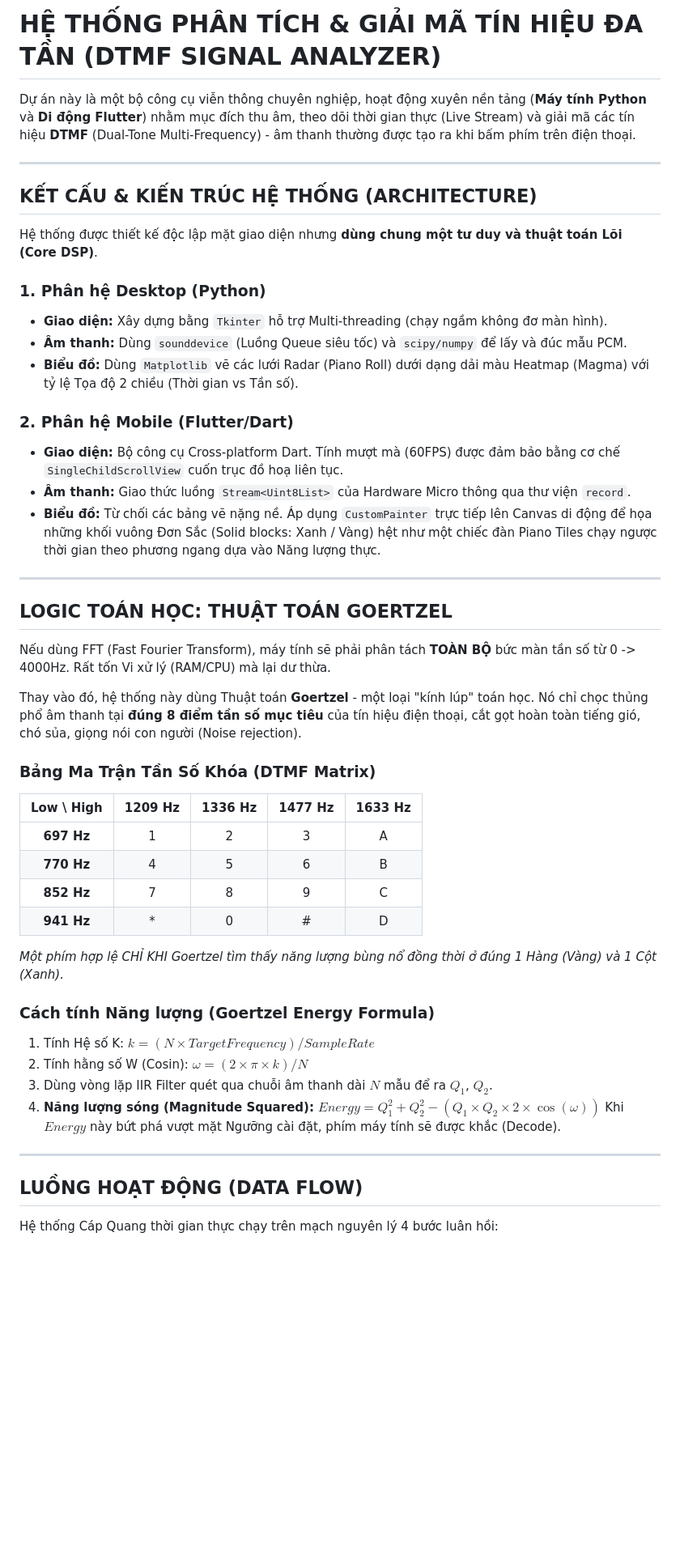
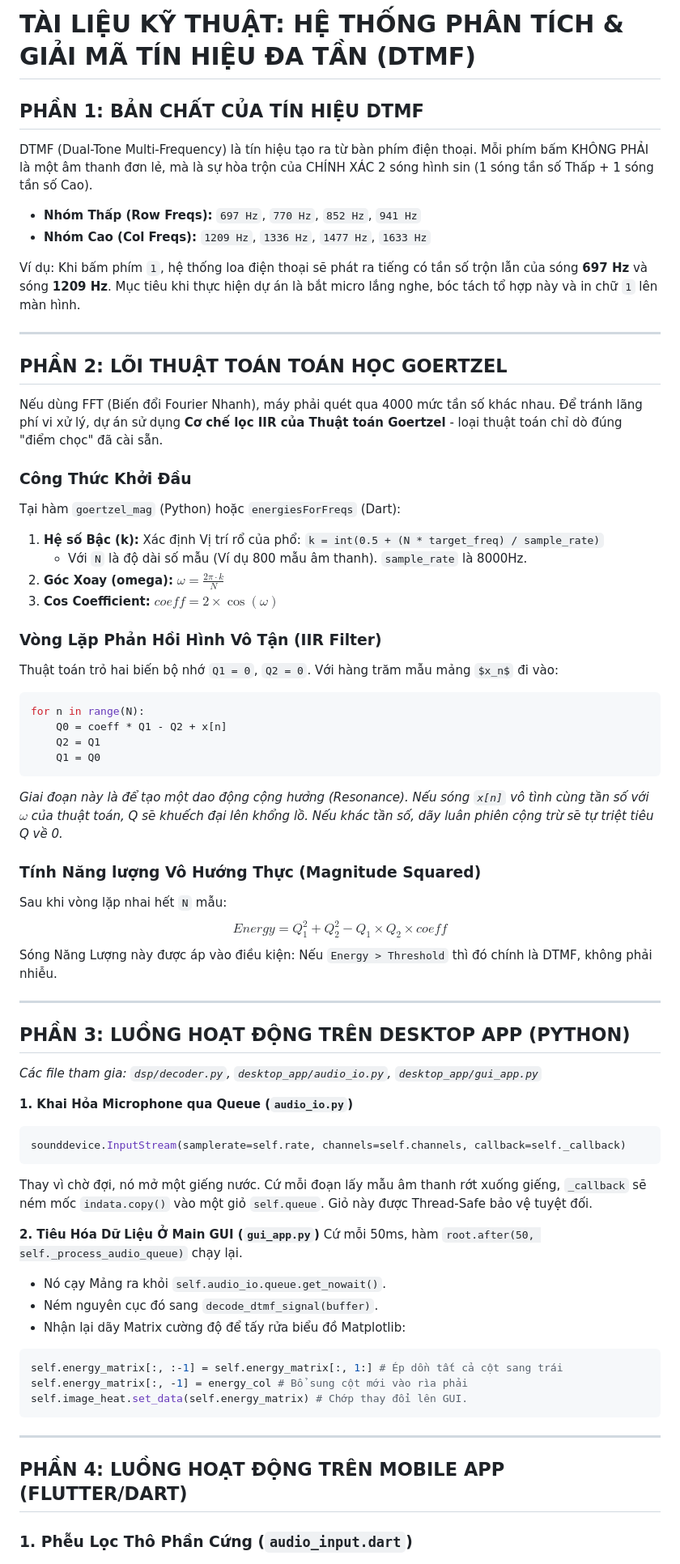
Before and after one commit to Lucyfer7566/dtmf-project, a Markdown page: README.md, the part around one of its changes. Shown at 81% size. Rendered like a GitHub page; blank space fills up the shorter version.

````diff
--- a/README.md
+++ b/README.md
@@ -1,55 +1,78 @@
-# HỆ THỐNG PHÂN TÍCH & GIẢI MÃ TÍN HIỆU ĐA TẦN (DTMF SIGNAL ANALYZER)
+# TÀI LIỆU KỸ THUẬT: HỆ THỐNG PHÂN TÍCH & GIẢI MÃ TÍN HIỆU ĐA TẦN (DTMF)
 
-Dự án này là một bộ công cụ viễn thông chuyên nghiệp, hoạt động xuyên nền tảng (**Máy tính Python** và **Di động Flutter**) nhằm mục đích thu âm, theo dõi thời gian thực (Live Stream) và giải mã các tín hiệu **DTMF** (Dual-Tone Multi-Frequency) - âm thanh thường được tạo ra khi bấm phím trên điện thoại.
+## PHẦN 1: BẢN CHẤT CỦA TÍN HIỆU DTMF
+
+DTMF (Dual-Tone Multi-Frequency) là tín hiệu tạo ra từ bàn phím điện thoại. Mỗi phím bấm KHÔNG PHẢI là một âm thanh đơn lẻ, mà là sự hòa trộn của CHÍNH XÁC 2 sóng hình sin (1 sóng tần số Thấp + 1 sóng tần số Cao).
+
+- **Nhóm Thấp (Row Freqs):** `697 Hz`, `770 Hz`, `852 Hz`, `941 Hz`
+- **Nhóm Cao (Col Freqs):** `1209 Hz`, `1336 Hz`, `1477 Hz`, `1633 Hz`
+
+Ví dụ: Khi bấm phím `1`, hệ thống loa điện thoại sẽ phát ra tiếng có tần số trộn lẫn của sóng **697 Hz** và sóng **1209 Hz**. Mục tiêu khi thực hiện dự án là bắt micro lắng nghe, bóc tách tổ hợp này và in chữ `1` lên màn hình.
 
 ---
 
-## KẾT CẤU & KIẾN TRÚC HỆ THỐNG (ARCHITECTURE)
+## PHẦN 2: LÕI THUẬT TOÁN TOÁN HỌC GOERTZEL
 
-Hệ thống được thiết kế độc lập mặt giao diện nhưng **dùng chung một tư duy và thuật toán Lõi (Core DSP)**.
+Nếu dùng FFT (Biến đổi Fourier Nhanh), máy phải quét qua 4000 mức tần số khác nhau. Để tránh lãng phí vi xử lý, dự án sử dụng **Cơ chế lọc IIR của Thuật toán Goertzel** - loại thuật toán chỉ dò đúng "điểm chọc" đã cài sẵn.
 
-### 1. Phân hệ Desktop (Python)
+### Công Thức Khởi Đầu
 
-- **Giao diện:** Xây dựng bằng `Tkinter` hỗ trợ Multi-threading (chạy ngầm không đơ màn hình).
-- **Âm thanh:** Dùng `sounddevice` (Luồng Queue siêu tốc) và `scipy/numpy` để lấy và đúc mẫu PCM.
-- **Biểu đồ:** Dùng `Matplotlib` vẽ các lưới Radar (Piano Roll) dưới dạng dải màu Heatmap (Magma) với tỷ lệ Tọa độ 2 chiều (Thời gian vs Tần số).
+Tại hàm `goertzel_mag` (Python) hoặc `energiesForFreqs` (Dart):
 
-### 2. Phân hệ Mobile (Flutter/Dart)
+1. **Hệ số Bậc (k):** Xác định Vị trí rổ của phổ: `k = int(0.5 + (N * target_freq) / sample_rate)`
+   - Với `N` là độ dài số mẫu (Ví dụ 800 mẫu âm thanh). `sample_rate` là 8000Hz.
+2. **Góc Xoay (omega):** $\omega = \frac{2\pi \cdot k}{N}$
+3. **Cos Coefficient:** $coeff = 2 \times \cos(\omega)$
 
-- **Giao diện:** Bộ công cụ Cross-platform Dart. Tính mượt mà (60FPS) được đảm bảo bằng cơ chế `SingleChildScrollView` cuốn trục đồ hoạ liên tục.
-- **Âm thanh:** Giao thức luồng `Stream<Uint8List>` của Hardware Micro thông qua thư viện `record`.
-- **Biểu đồ:** Từ chối các bảng vẽ nặng nề. Áp dụng `CustomPainter` trực tiếp lên Canvas di động để họa những khối vuông Đơn Sắc (Solid blocks: Xanh / Vàng) hệt như một chiếc đàn Piano Tiles chạy ngược thời gian theo phương ngang dựa vào Năng lượng thực.
+### Vòng Lặp Phản Hồi Hình Vô Tận (IIR Filter)
+
+Thuật toán trỏ hai biến bộ nhớ `Q1 = 0`, `Q2 = 0`. Với hàng trăm mẫu mảng `$x_n$` đi vào:
+
+```python
+for n in range(N):
+    Q0 = coeff * Q1 - Q2 + x[n]
+    Q2 = Q1
+    Q1 = Q0
+```
+
+_Giai đoạn này là để tạo một dao động cộng hưởng (Resonance). Nếu sóng `x[n]` vô tình cùng tần số với $\omega$ của thuật toán, Q sẽ khuếch đại lên khổng lồ. Nếu khác tần số, dãy luân phiên cộng trừ sẽ tự triệt tiêu Q về 0._
+
+### Tính Năng lượng Vô Hướng Thực (Magnitude Squared)
+
+Sau khi vòng lặp nhai hết `N` mẫu:
+$$ Energy = Q_1^2 + Q_2^2 - Q_1 \times Q_2 \times coeff $$
+Sóng Năng Lượng này được áp vào điều kiện: Nếu `Energy > Threshold` thì đó chính là DTMF, không phải nhiễu.
 
 ---
 
-## LOGIC TOÁN HỌC: THUẬT TOÁN GOERTZEL
+## PHẦN 3: LUỒNG HOẠT ĐỘNG TRÊN DESKTOP APP (PYTHON)
 
-Nếu dùng FFT (Fast Fourier Transform), máy tính sẽ phải phân tách **TOÀN BỘ** bức màn tần số từ 0 -> 4000Hz. Rất tốn Vi xử lý (RAM/CPU) mà lại dư thừa.
+_Các file tham gia: `dsp/decoder.py`, `desktop_app/audio_io.py`, `desktop_app/gui_app.py`_
 
-Thay vào đó, hệ thống này dùng Thuật toán **Goertzel** - một loại "kính lúp" toán học. Nó chỉ chọc thủng phổ âm thanh tại **đúng 8 điểm tần số mục tiêu** của tín hiệu điện thoại, cắt gọt hoàn toàn tiếng gió, chó sủa, giọng nói con người (Noise rejection).
+**1. Khai Hỏa Microphone qua Queue (`audio_io.py`)**
 
-### Bảng Ma Trận Tần Số Khóa (DTMF Matrix)
+```python
+sounddevice.InputStream(samplerate=self.rate, channels=self.channels, callback=self._callback)
+```
 
-| Low \ High | 1209 Hz | 1336 Hz | 1477 Hz | 1633 Hz |
-| :--------: | :-----: | :-----: | :-----: | :-----: |
-| **697 Hz** |    1    |    2    |    3    |    A    |
-| **770 Hz** |    4    |    5    |    6    |    B    |
-| **852 Hz** |    7    |    8    |    9    |    C    |
-| **941 Hz** |   \*    |    0    |    #    |    D    |
+Thay vì chờ đợi, nó mở một giếng nước. Cứ mỗi đoạn lấy mẫu âm thanh rớt xuống giếng, `_callback` sẽ ném mốc `indata.copy()` vào một giỏ `self.queue`. Giỏ này được Thread-Safe bảo vệ tuyệt đối.
 
-_Một phím hợp lệ CHỈ KHI Goertzel tìm thấy năng lượng bùng nổ đồng thời ở đúng 1 Hàng (Vàng) và 1 Cột (Xanh)._
+**2. Tiêu Hóa Dữ Liệu Ở Main GUI (`gui_app.py`)**
+Cứ mỗi 50ms, hàm `root.after(50, self._process_audio_queue)` chạy lại.
 
-### Cách tính Năng lượng (Goertzel Energy Formula)
+- Nó cạy Mảng ra khỏi `self.audio_io.queue.get_nowait()`.
+- Ném nguyên cục đó sang `decode_dtmf_signal(buffer)`.
+- Nhận lại dãy Matrix cường độ để tấy rửa biểu đồ Matplotlib:
 
-1. Tính Hệ số K: $k = (N \times TargetFrequency) / SampleRate$
-2. Tính hằng số W (Cosin): $\omega = (2 \times \pi \times k) / N$
-3. Dùng vòng lặp IIR Filter quét qua chuỗi âm thanh dài $N$ mẫu để ra $Q_1$, $Q_2$.
-4. **Năng lượng sóng (Magnitude Squared):** $Energy = Q_1^2 + Q_2^2 - (Q_1 \times Q_2 \times 2 \times \cos(\omega))$
-   Khi $Energy$ này bứt phá vượt mặt Ngưỡng cài đặt, phím máy tính sẽ được khắc (Decode).
+```python
+self.energy_matrix[:, :-1] = self.energy_matrix[:, 1:] # Ép dồn tất cả cột sang trái
+self.energy_matrix[:, -1] = energy_col # Bổ sung cột mới vào rìa phải
+self.image_heat.set_data(self.energy_matrix) # Chớp thay đổi lên GUI.
+```
 
 ---
 
-## LUỒNG HOẠT ĐỘNG (DATA FLOW)
+## PHẦN 4: LUỒNG HOẠT ĐỘNG TRÊN MOBILE APP (FLUTTER/DART)
 
-Hệ thống Cáp Quang thời gian thực chạy trên mạch nguyên lý 4 bước luân hồi:
+### 1. Phễu Lọc Thô Phần Cứng (`audio_input.dart`)
 
````
Also changed, not shown: other parts of README.md (+46 -19 lines).
